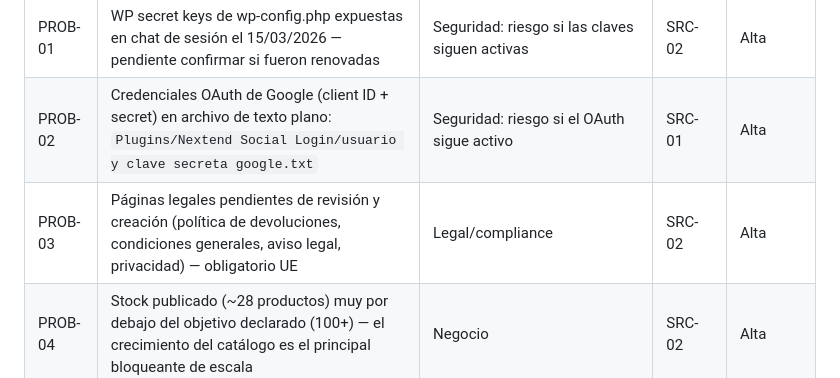
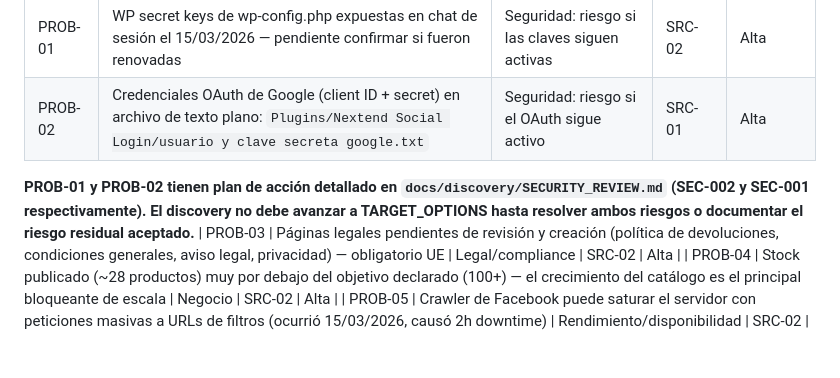
Before and after one commit to PabloGmez2K/catenaccio-vintage, a Markdown page: docs/discovery/AS_IS_UNDERSTANDING.md, the part around the change. Rendered like a GitHub page; blank space fills up the shorter version.

```diff
--- a/docs/discovery/AS_IS_UNDERSTANDING.md
+++ b/docs/discovery/AS_IS_UNDERSTANDING.md
@@ -122,6 +122,8 @@ Comprensión documentada del estado actual del proyecto, construida a partir de
 |----|---------|---------|--------|-----------|
 | PROB-01 | WP secret keys de wp-config.php expuestas en chat de sesión el 15/03/2026 — pendiente confirmar si fueron renovadas | Seguridad: riesgo si las claves siguen activas | SRC-02 | Alta |
 | PROB-02 | Credenciales OAuth de Google (client ID + secret) en archivo de texto plano: `Plugins/Nextend Social Login/usuario y clave secreta google.txt` | Seguridad: riesgo si el OAuth sigue activo | SRC-01 | Alta |
+
+**PROB-01 y PROB-02 tienen plan de acción detallado en `docs/discovery/SECURITY_REVIEW.md` (SEC-002 y SEC-001 respectivamente). El discovery no debe avanzar a TARGET_OPTIONS hasta resolver ambos riesgos o documentar el riesgo residual aceptado.**
 | PROB-03 | Páginas legales pendientes de revisión y creación (política de devoluciones, condiciones generales, aviso legal, privacidad) — obligatorio UE | Legal/compliance | SRC-02 | Alta |
 | PROB-04 | Stock publicado (~28 productos) muy por debajo del objetivo declarado (100+) — el crecimiento del catálogo es el principal bloqueante de escala | Negocio | SRC-02 | Alta |
 | PROB-05 | Crawler de Facebook puede saturar el servidor con peticiones masivas a URLs de filtros (ocurrió 15/03/2026, causó 2h downtime) | Rendimiento/disponibilidad | SRC-02 | Media |
```
Also changed, not shown: docs/discovery/SECURITY_REVIEW.md (added, +154 -0 lines), docs/discovery/VALIDATION_RECORD.md (+23 -0 lines).
